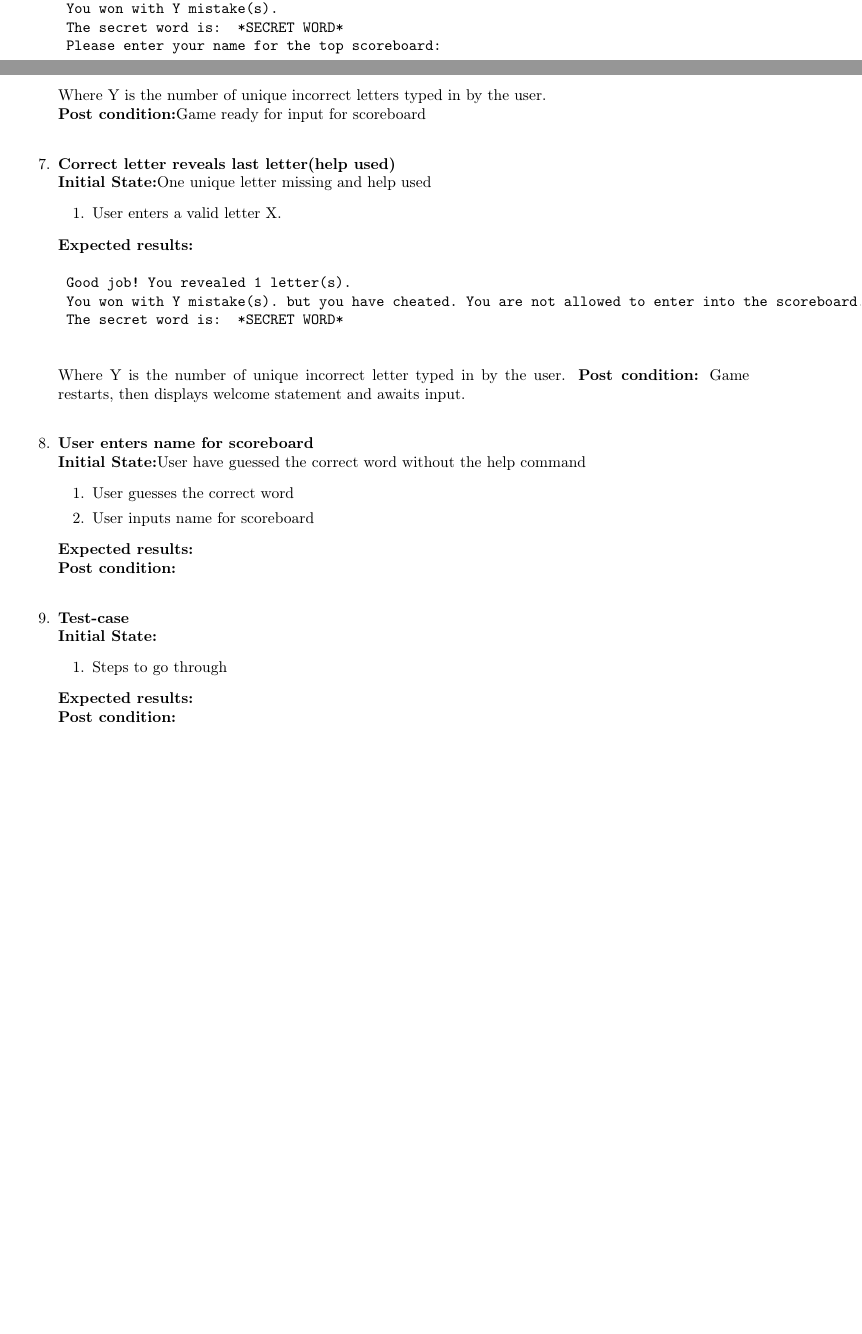
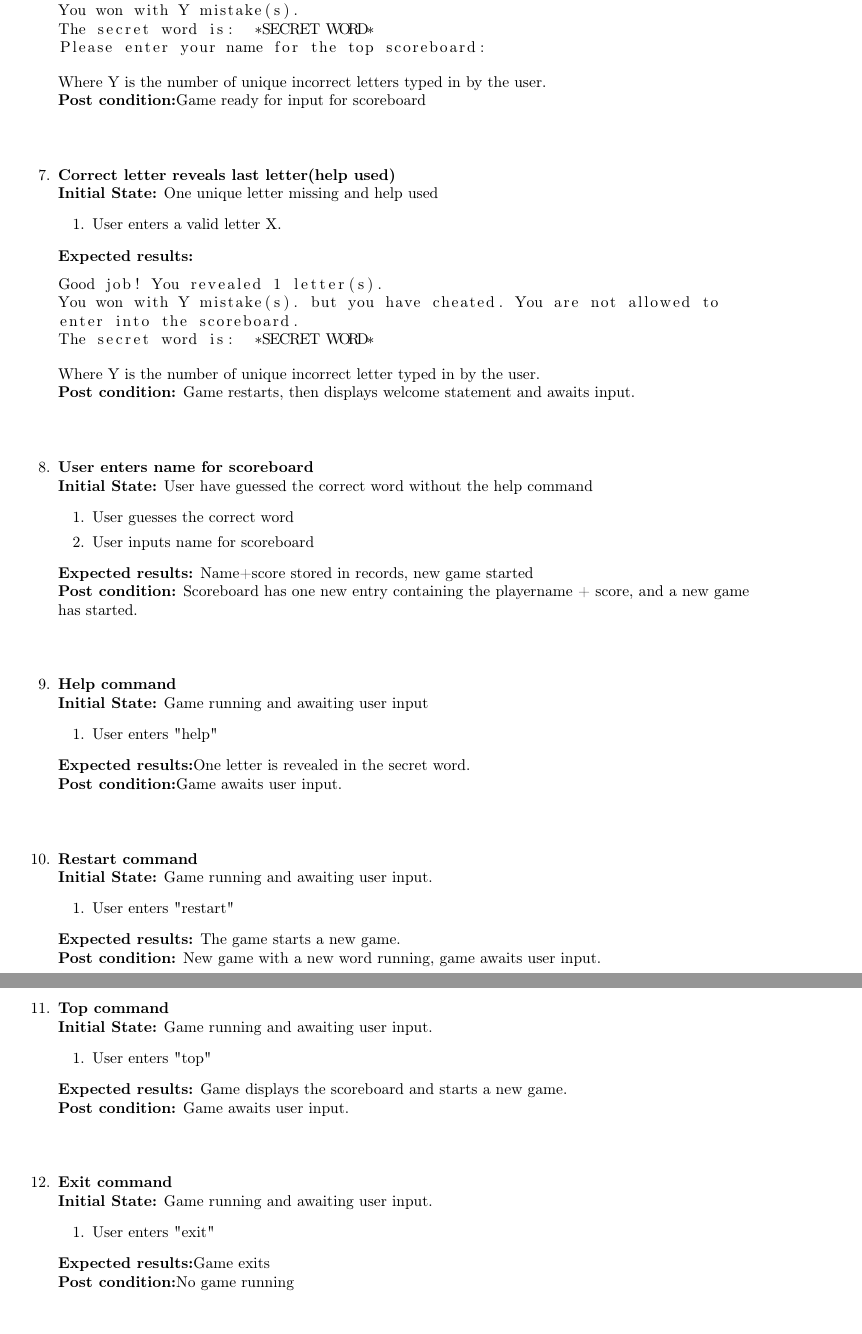
Before and after one commit to thomaco/INF3121-oblig1, a LaTeX document (Report.tex): two parts of pages 2 and 3 of 4 before the commit and two parts of pages 3 and 4 of 4 after it, joined at a grey line, cut so that both start at the same text, the shorter picture padded with empty space. Compiled offline with pdfLaTeX.

Commit message:
Test cases finished?

```diff
--- a/Report.tex
+++ b/Report.tex
@@ -6,6 +6,7 @@
 \usepackage{hyperref}
 \usepackage{tabulary}
 \usepackage{verbatim}
+\usepackage{listings}
 
 %\usepackage{hyperref}
 %\usepackage{listings}
@@ -109,47 +112,70 @@
 	\item User enters a valid letter X
 	\end{enumerate}
 	\textbf{Expected results:}Game displays the following success-message;
-	\begin{verbatim}
+	\begin{lstlisting}[breaklines, gobble=8]
 	Good job! You revealed 1 letter(s).
 	You won with Y mistake(s).
 	The secret word is:  *SECRET WORD*
 	Please enter your name for the top scoreboard:
-	\end{verbatim}
+	\end{lstlisting}
 	Where Y is the number of unique incorrect letters typed in by the user.\newline
 	\textbf{Post condition:}Game ready for input for scoreboard\newline
 
 	\item \textbf{Correct letter reveals last letter(help used)}\newline
-	\textbf{Initial State:}One unique letter missing and help used
+	\textbf{Initial State:} One unique letter missing and help used
 	\begin{enumerate}
 	\item User enters a valid letter X.
 	\end{enumerate}
 	\textbf{Expected results:}
-	\begin{verbatim}
+	\begin{lstlisting}[breaklines, gobble=8]
 	Good job! You revealed 1 letter(s).
-	You won with Y mistake(s). but you have cheated. You are not allowed to enter into the scoreboard.
+	You won with Y mistake(s). but you have cheated. You are not allowed to
+	enter into the scoreboard.
 	The secret word is:  *SECRET WORD*
-	\end{verbatim}
-	Where Y is the number of unique incorrect letter typed in by the user.
+	\end{lstlisting}
+	Where Y is the number of unique incorrect letter typed in by the user.\newline
 	\textbf{Post condition:} Game restarts, then displays welcome statement and awaits input.\newline
 
 	\item \textbf{User enters name for scoreboard}\newline
-	\textbf{Initial State:}User have guessed the correct word without the help command
+	\textbf{Initial State:} User have guessed the correct word without the help command
 	\begin{enumerate}
 	\item User guesses the correct word
 	\item User inputs name for scoreboard
 	\end{enumerate}
-	\textbf{Expected results:}\newline
-	\textbf{Post condition:}\newline
+	\textbf{Expected results:} Name+score stored in records, new game started\newline
+	\textbf{Post condition:} Scoreboard has one new entry containing the playername + score, and a new game has started.\newline
 
+	\item \textbf{Help command}\newline
+	\textbf{Initial State:} Game running and awaiting user input
+	\begin{enumerate}
+	\item User enters "help"
+	\end{enumerate}
+	\textbf{Expected results:}One letter is revealed in the secret word.\newline
+	\textbf{Post condition:}Game awaits user input.\newline
 
+	\item \textbf{Restart command}\newline
+	\textbf{Initial State:} Game running and awaiting user input.
+	\begin{enumerate}
+	\item User enters "restart"
+	\end{enumerate}
+	\textbf{Expected results:} The game starts a new game.\newline
+	\textbf{Post condition:} New game with a new word running, game awaits user input.\newline
 
-	\item \textbf{Test-case}\newline
-	\textbf{Initial State:}
+	\item \textbf{Top command}\newline
+	\textbf{Initial State:} Game running and awaiting user input.
 	\begin{enumerate}
-	\item Steps to go through
+	\item User enters "top"
 	\end{enumerate}
-	\textbf{Expected results:}\newline
-	\textbf{Post condition:}\newline
+	\textbf{Expected results:} Game displays the scoreboard and starts a new game.\newline
+	\textbf{Post condition:} Game awaits user input.\newline
+
+	\item \textbf{Exit command}\newline
+	\textbf{Initial State:} Game running and awaiting user input.
+	\begin{enumerate}
+	\item User enters "exit"
+	\end{enumerate}
+	\textbf{Expected results:}Game exits\newline
+	\textbf{Post condition:}No game running\newline
 	\end{enumerate}
  %End of test-cases
 
```
Also changed, not shown: Report.tex (20 more changed lines).
